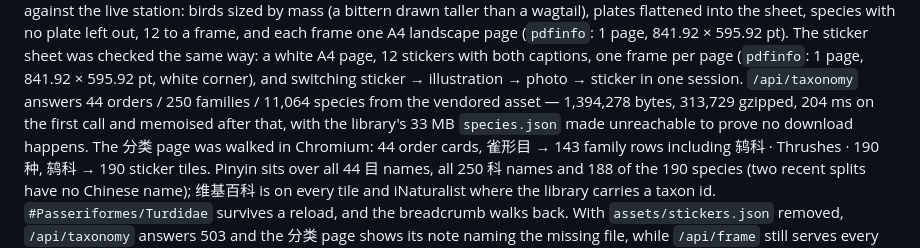
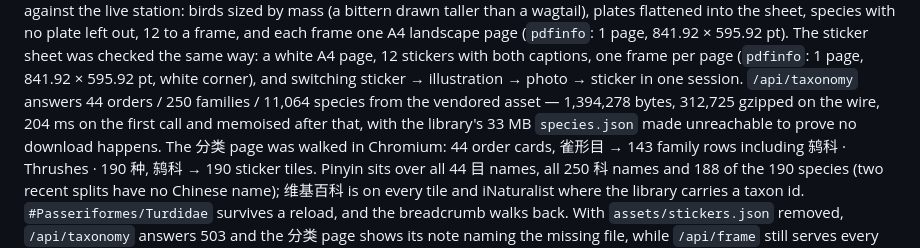
Before and after one commit to dakai/fugleramme-web, a Markdown page: README.md, the part around the change. Drawn GitHub-style.

Commit message:
README: the gzipped taxonomy size as served (312,725 B), not gzip(1)'s

```diff
--- a/README.md
+++ b/README.md
@@ -210,9 +210,9 @@ The sticker sheet was checked the same way: a white A4 page, 12 stickers with bo
 captions, one frame per page (`pdfinfo`: 1 page, 841.92 × 595.92 pt, white corner), and
 switching sticker → illustration → photo → sticker in one session.
 `/api/taxonomy` answers 44 orders / 250 families / 11,064 species from the vendored asset —
-1,394,278 bytes, 313,729 gzipped, 204 ms on the first call and memoised after that, with
-the library's 33 MB `species.json` made unreachable to prove no download happens. The 分类
-page was walked in Chromium: 44 order cards, 雀形目 → 143 family rows including
+1,394,278 bytes, 312,725 gzipped on the wire, 204 ms on the first call and memoised after
+that, with the library's 33 MB `species.json` made unreachable to prove no download happens.
+The 分类 page was walked in Chromium: 44 order cards, 雀形目 → 143 family rows including
 鸫科 · Thrushes · 190 种, 鸫科 → 190 sticker tiles. Pinyin sits over all 44 目 names, all
 250 科 names and 188 of the 190 species (two recent splits have no Chinese name); 维基百科
 is on every tile and iNaturalist where the library carries a taxon id.
```
